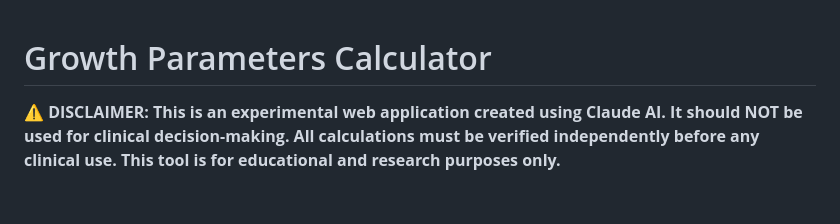
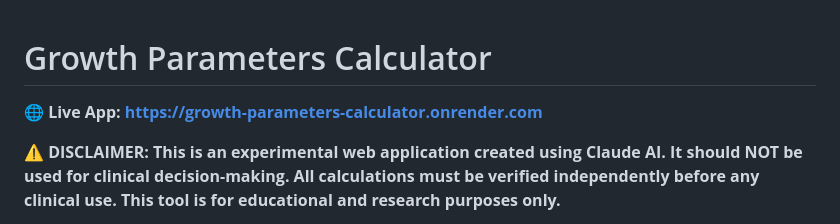
Before and after one commit to gm5dna/growth-parameters-calculator, a Markdown page: README.md, the part around the change. Rendered like a GitHub page; blank space fills up the shorter version.

Commit message:
Add live app link to README
- Add prominent link to deployed app on Render
- Position at top of README for easy access

```diff
--- a/README.md
+++ b/README.md
@@ -1,4 +1,6 @@
 # Growth Parameters Calculator
+
+**🌐 Live App: [https://growth-parameters-calculator.onrender.com](https://growth-parameters-calculator.onrender.com)**
 
 **⚠️ DISCLAIMER: This is an experimental web application created using Claude AI. It should NOT be used for clinical decision-making. All calculations must be verified independently before any clinical use. This tool is for educational and research purposes only.**
 
```
